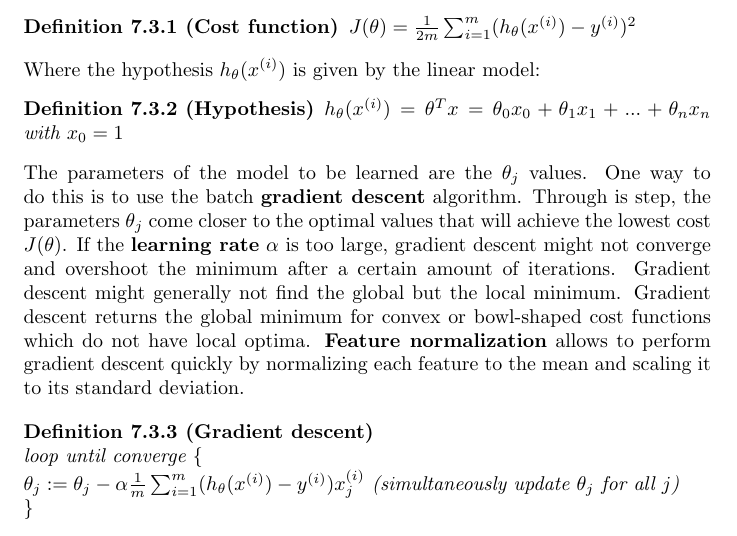
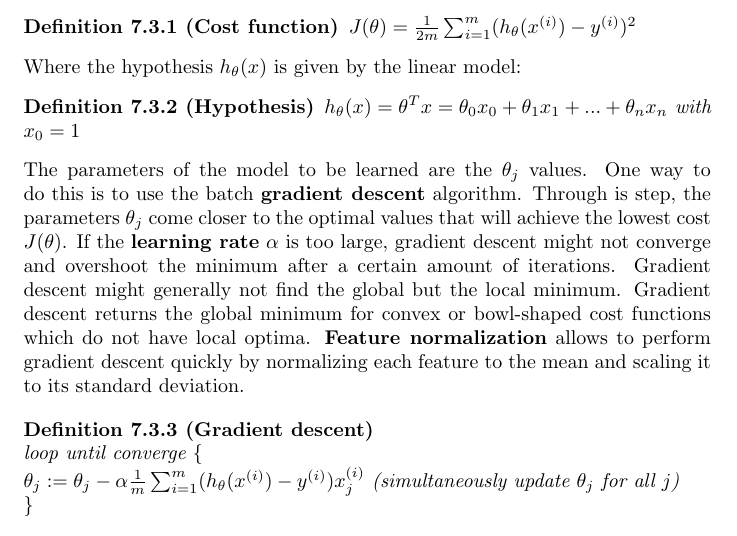
Before and after one commit to karimif/ai_notes, a LaTeX thesis (notes.tex): part of page 28 of 67, cut so that both start at the same text. Compiled offline with pdfLaTeX.

Commit message:
Fix of typos in linear regression

```diff
--- a/notes.tex
+++ b/notes.tex
@@ -1197,9 +1197,9 @@ One important property of decision trees is that it is possible for a human to u
 $J(\theta) = \frac{1}{2m}\sum_{i=1}^m(h_\theta(x^{(i)})-y^{(i)})^2$
 \end{definition}
 
-Where the hypothesis $h_\theta(x^{(i)})$ is given by the linear model:
+Where the hypothesis $h_\theta(x)$ is given by the linear model:
 \begin{definition}[Hypothesis]
-$h_\theta(x^{(i)}) = \theta^{T}x = \theta_0 x_0 + \theta_1 x_1 + ... + \theta_n x_n$ with $x_0 = 1$
+$h_\theta(x) = \theta^{T}x = \theta_0 x_0 + \theta_1 x_1 + ... + \theta_n x_n$ with $x_0 = 1$
 \end{definition}
 
 The parameters of the model to be learned are the $\theta_j$ values. One way to do this is to use the batch {\bf gradient descent} algorithm. Through is step, the parameters $\theta_j$ come closer to the optimal values that will achieve the lowest cost $J(\theta)$. If the {\bf learning rate} $\alpha$ is too large, gradient descent might not converge and overshoot the minimum after a certain amount of iterations. Gradient descent might generally not find the global but the local minimum. Gradient descent returns the global minimum for convex or bowl-shaped cost functions which do not have local optima. {\bf Feature normalization} allows to perform gradient descent quickly by normalizing each feature to the mean and scaling it to its standard deviation.
```
